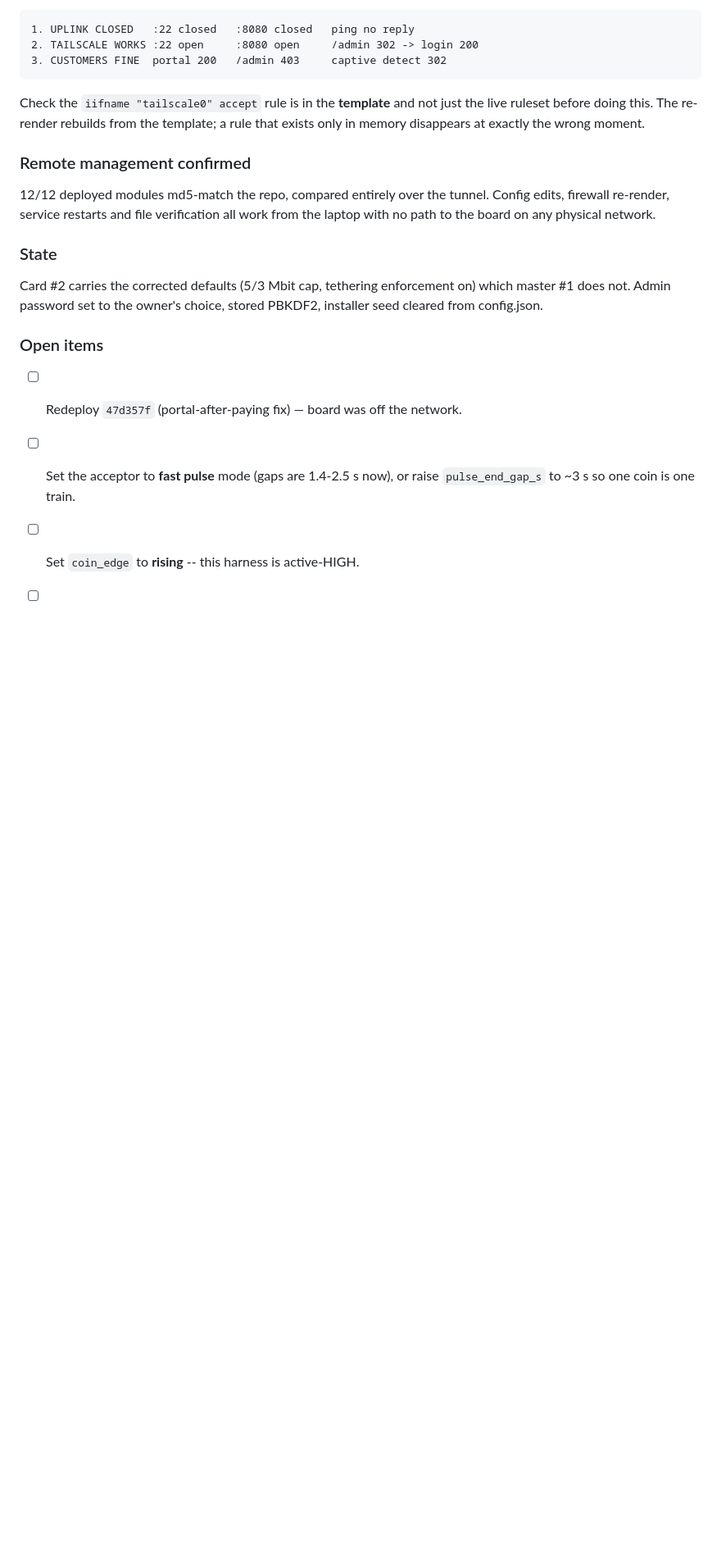
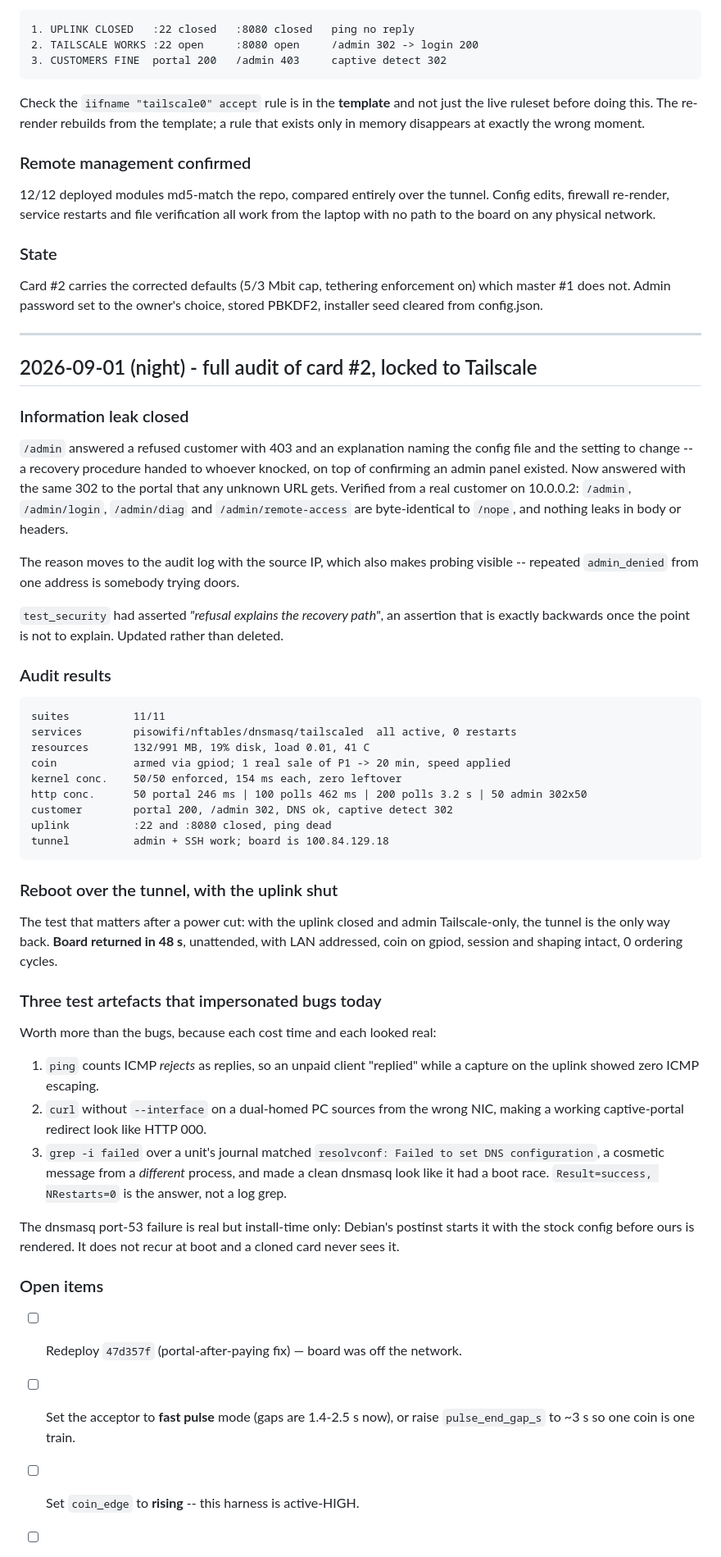
Before and after one commit to arcosesd2/orange-pi-pisowifi, a Markdown page: docs/PROJECT-LOG.md, the part around the change. Shown at 82% size. GitHub-like rendering; blank space fills up the shorter version.

Commit message:
Log the card #2 audit and the three test artefacts that looked like bugs
Co-Authored-By: Claude Opus 5 <noreply@anthropic.com>

````diff
--- a/docs/PROJECT-LOG.md
+++ b/docs/PROJECT-LOG.md
@@ -601,6 +601,64 @@ Card #2 carries the corrected defaults (5/3 Mbit cap, tethering enforcement on)
 which master #1 does not. Admin password set to the owner's choice, stored
 PBKDF2, installer seed cleared from config.json.
 
+---
+
+## 2026-09-01 (night) - full audit of card #2, locked to Tailscale
+
+### Information leak closed
+
+`/admin` answered a refused customer with 403 and an explanation naming the
+config file and the setting to change -- a recovery procedure handed to whoever
+knocked, on top of confirming an admin panel existed. Now answered with the
+same 302 to the portal that any unknown URL gets. Verified from a real customer
+on 10.0.0.2: `/admin`, `/admin/login`, `/admin/diag` and `/admin/remote-access`
+are byte-identical to `/nope`, and nothing leaks in body or headers.
+
+The reason moves to the audit log with the source IP, which also makes probing
+visible -- repeated `admin_denied` from one address is somebody trying doors.
+
+`test_security` had asserted *"refusal explains the recovery path"*, an
+assertion that is exactly backwards once the point is not to explain. Updated
+rather than deleted.
+
+### Audit results
+
+```
+suites          11/11
+services        pisowifi/nftables/dnsmasq/tailscaled  all active, 0 restarts
+resources       132/991 MB, 19% disk, load 0.01, 41 C
+coin            armed via gpiod; 1 real sale of P1 -> 20 min, speed applied
+kernel conc.    50/50 enforced, 154 ms each, zero leftover
+http conc.      50 portal 246 ms | 100 polls 462 ms | 200 polls 3.2 s | 50 admin 302x50
+customer        portal 200, /admin 302, DNS ok, captive detect 302
+uplink          :22 and :8080 closed, ping dead
+tunnel          admin + SSH work; board is 100.84.129.18
+```
+
+### Reboot over the tunnel, with the uplink shut
+
+The test that matters after a power cut: with the uplink closed and admin
+Tailscale-only, the tunnel is the only way back. **Board returned in 48 s**,
+unattended, with LAN addressed, coin on gpiod, session and shaping intact,
+0 ordering cycles.
+
+### Three test artefacts that impersonated bugs today
+
+Worth more than the bugs, because each cost time and each looked real:
+
+1. `ping` counts ICMP *rejects* as replies, so an unpaid client "replied" while
+   a capture on the uplink showed zero ICMP escaping.
+2. `curl` without `--interface` on a dual-homed PC sources from the wrong NIC,
+   making a working captive-portal redirect look like HTTP 000.
+3. `grep -i failed` over a unit's journal matched `resolvconf: Failed to set DNS
+   configuration`, a cosmetic message from a *different* process, and made a
+   clean dnsmasq look like it had a boot race. `Result=success, NRestarts=0` is
+   the answer, not a log grep.
+
+The dnsmasq port-53 failure is real but install-time only: Debian's postinst
+starts it with the stock config before ours is rendered. It does not recur at
+boot and a cloned card never sees it.
+
 ### Open items
 
 - [ ] Redeploy `47d357f` (portal-after-paying fix) — board was off the network.
````
